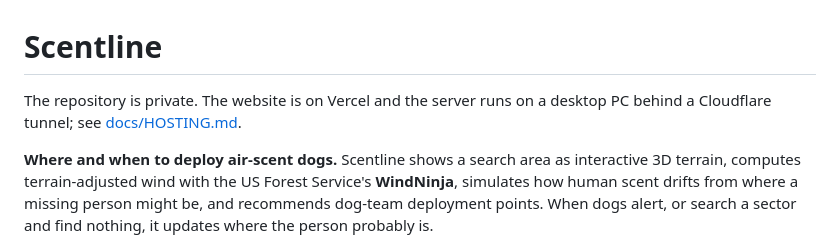
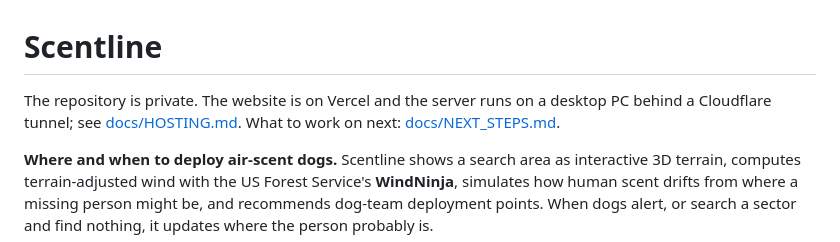
Before and after one commit to Chr1spu/scent-cone, a Markdown page: README.md, the part around the change. Rendered like a GitHub page.

Commit message:
Add docs/NEXT_STEPS.md: status and prioritized to-do list
Co-Authored-By: Claude Opus 5.5 <noreply@anthropic.com>

```diff
--- a/README.md
+++ b/README.md
@@ -1,6 +1,6 @@
 # Scentline
 
-The repository is private. The website is on Vercel and the server runs on a desktop PC behind a Cloudflare tunnel; see [docs/HOSTING.md](docs/HOSTING.md).
+The repository is private. The website is on Vercel and the server runs on a desktop PC behind a Cloudflare tunnel; see [docs/HOSTING.md](docs/HOSTING.md). What to work on next: [docs/NEXT_STEPS.md](docs/NEXT_STEPS.md).
 
 **Where and when to deploy air-scent dogs.** Scentline shows a search area as interactive 3D terrain, computes terrain-adjusted wind with the US Forest Service's **WindNinja**, simulates how human scent drifts from where a missing person might be, and recommends dog-team deployment points. When dogs alert, or search a sector and find nothing, it updates where the person probably is.
 
```
